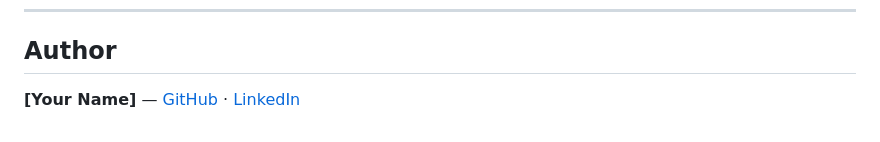
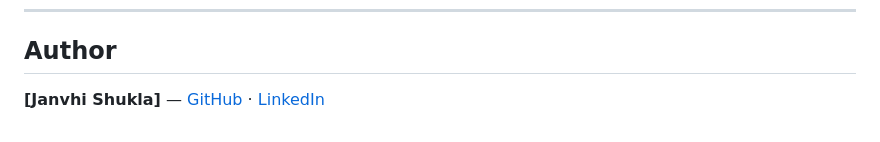
Before and after one commit to janvhishukla04/ats-resume-matcher, a Markdown page: README.md, the part around the change. Rendered like a GitHub page.

```diff
--- a/README.md
+++ b/README.md
@@ -124,4 +124,4 @@ Every fresher applies to 100 jobs and hears back from 3. Most rejections happen
 
 ## Author
 
-**[Your Name]** — [GitHub](https://github.com/YOUR_USERNAME) · [LinkedIn](https://linkedin.com/in/YOUR_PROFILE)
+**[Janvhi Shukla]** — [GitHub](https://github.com/janvhishukla04) · [LinkedIn](https://linkedin.com/in/janvhi-shukla-9803962a6)
```
